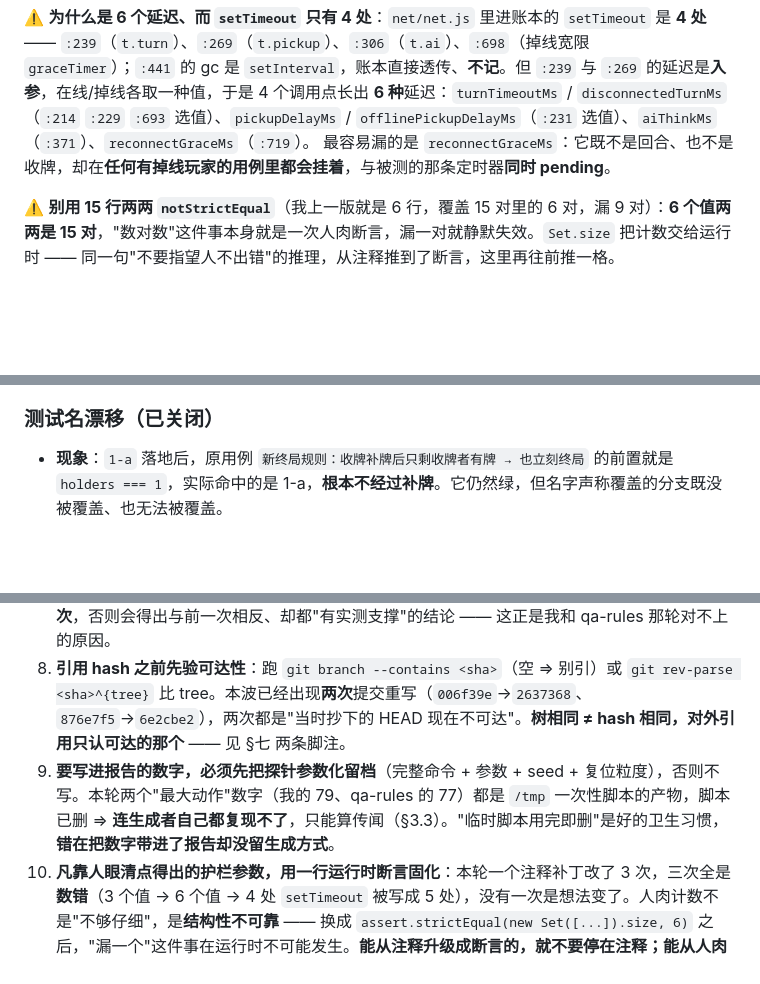
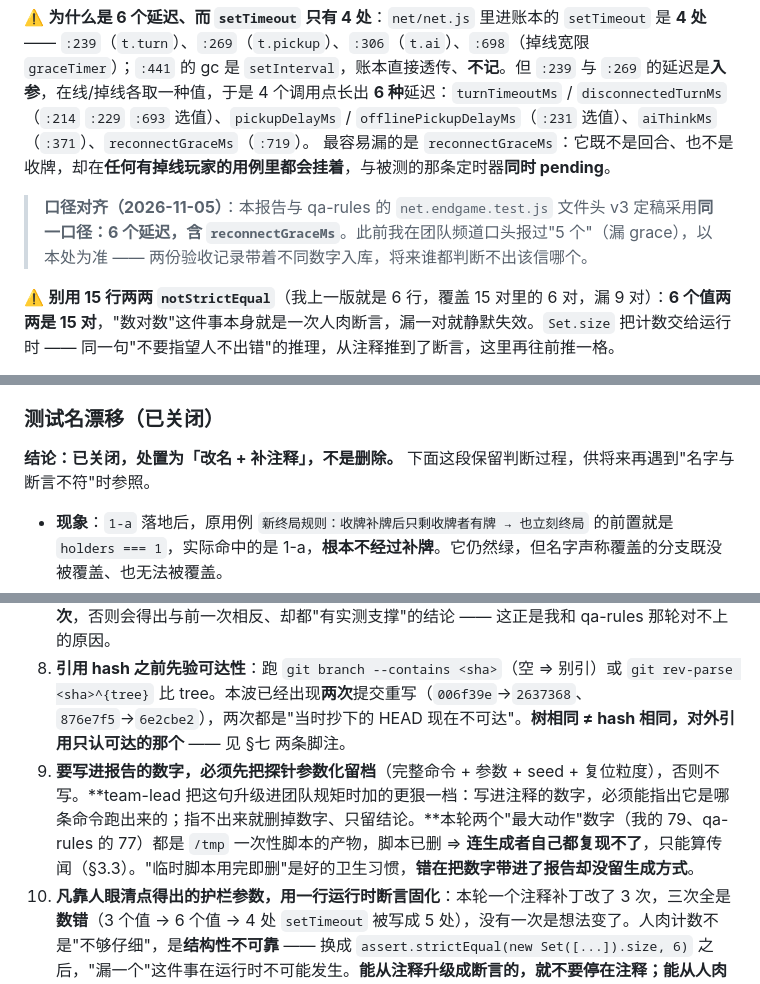
Before and after one commit to 1606701/Xiyou_joker, a Markdown page: production/qa/w3-rule01-review.md, 3 parts joined by grey strips. Drawn GitHub-style; blank space fills up the shorter version.

Commit message:
docs(qa): timer 口径统一为 6（含 reconnectGraceMs），536 明确以改名方式关闭
- 与 qa-rules 的 net.endgame.test.js 文件头 v3 定稿对齐：6 个延迟（含 reconnectGraceMs），消除两份验收记录 5/6 冲突
- engine.test.js:536 结论显式化为「已关闭，处置为改名 + 补注释，不是删除」
- §6.3 第 9 条并入 team-lead 升级后的规矩措辞（指不出命令的数字就删掉只留结论）

```diff
--- a/production/qa/w3-rule01-review.md
+++ b/production/qa/w3-rule01-review.md
@@ -173,6 +173,8 @@ assert.deepStrictEqual(
 ⚠️ **为什么是 6 个延迟、而 `setTimeout` 只有 4 处**：`net/net.js` 里进账本的 `setTimeout` 是 **4 处** —— `:239`（`t.turn`）、`:269`（`t.pickup`）、`:306`（`t.ai`）、`:698`（掉线宽限 `graceTimer`）；`:441` 的 gc 是 `setInterval`，账本直接透传、**不记**。但 `:239` 与 `:269` 的延迟是**入参**，在线/掉线各取一种值，于是 4 个调用点长出 **6 种**延迟：`turnTimeoutMs` / `disconnectedTurnMs`（`:214` `:229` `:693` 选值）、`pickupDelayMs` / `offlinePickupDelayMs`（`:231` 选值）、`aiThinkMs`（`:371`）、`reconnectGraceMs`（`:719`）。
 最容易漏的是 `reconnectGraceMs`：它既不是回合、也不是收牌，却在**任何有掉线玩家的用例里都会挂着**，与被测的那条定时器**同时 pending**。
 
+> **口径对齐（2026-11-05）**：本报告与 qa-rules 的 `net.endgame.test.js` 文件头 v3 定稿采用**同一口径：6 个延迟，含 `reconnectGraceMs`**。此前我在团队频道口头报过"5 个"（漏 grace），以本处为准 —— 两份验收记录带着不同数字入库，将来谁都判断不出该信哪个。
+
 ⚠️ **别用 15 行两两 `notStrictEqual`**（我上一版就是 6 行，覆盖 15 对里的 6 对，漏 9 对）：**6 个值两两是 15 对**，"数对数"这件事本身就是一次人肉断言，漏一对就静默失效。`Set.size` 把计数交给运行时 —— 同一句"不要指望人不出错"的推理，从注释推到了断言，这里再往前推一格。
 
 ⚠️ **位置写错，它就恒真**：若把 delay 断言拆成"终局之后的独立断言"，那时账本本就该空，`filter(...).length` 恒为 0 —— 写 `=== 1` 才红，写成 `=== 0`、或干脆忘了写，就**永远绿**。这与 N3 那条「假绿」是同一族：**不是断言写错，是断言位置选错 ⇒ 恒真 ⇒ 假覆盖**。
@@ -293,6 +295,8 @@ assert.deepStrictEqual(
 
 ### 测试名漂移（已关闭）
 
+**结论：已关闭，处置为「改名 + 补注释」，不是删除。** 下面这段保留判断过程，供将来再遇到"名字与断言不符"时参照。
+
 - **现象**：`1-a` 落地后，原用例 `新终局规则：收牌补牌后只剩收牌者有牌 → 也立刻终局` 的前置就是 `holders === 1`，实际命中的是 1-a，**根本不经过补牌**。它仍然绿，但名字声称覆盖的分支既没被覆盖、也无法被覆盖。
 - **我最初的处置建议**：判为「P3-1 的弱化重复，建议删除」。
 - **最终处置（team-lead 复核后修正）**：**改名 + 补注释，不删**。原因：该用例断言 `p0.penaltyPile.length === 3`（桌面 1 + 手牌 2），**断言的是「桌面转移」与「1-a」的先后顺序**，而 P3-1 那条只守「不复活 + 摸牌堆未被消耗」，**两者不是包含关系**，删掉会丢一条真断言（MUT-J 正好打出这一红）。
@@ -338,7 +342,7 @@ assert.deepStrictEqual(
 6. （口径）**`seed` 相同 ≠ 牌局相同**：`mulberry32(seed)` 的复位粒度与循环嵌套顺序都会改变牌局集合。跨人引用数字时必须同时说明这两点。
 7. （口径）**涉及真实定时器的用例，单次结果只是采样**：N4 这类用例连跑 10 次，红数分别是 6（只关 `:369`）和 5（只关 `:247`）—— 不是 0/10 也不是 10/10。判"有守 / 无守"之前**连跑 ≥10 次**，否则会得出与前一次相反、却都"有实测支撑"的结论 —— 这正是我和 qa-rules 那轮对不上的原因。
 8. **引用 hash 之前先验可达性**：跑 `git branch --contains <sha>`（空 ⇒ 别引）或 `git rev-parse <sha>^{tree}` 比 tree。本波已经出现**两次**提交重写（`006f39e`→`2637368`、`876e7f5`→`6e2cbe2`），两次都是"当时抄下的 HEAD 现在不可达"。**树相同 ≠ hash 相同，对外引用只认可达的那个** —— 见 §七 两条脚注。
-9. **要写进报告的数字，必须先把探针参数化留档**（完整命令 + 参数 + seed + 复位粒度），否则不写。本轮两个"最大动作"数字（我的 79、qa-rules 的 77）都是 `/tmp` 一次性脚本的产物，脚本已删 ⇒ **连生成者自己都复现不了**，只能算传闻（§3.3）。"临时脚本用完即删"是好的卫生习惯，**错在把数字带进了报告却没留生成方式**。
+9. **要写进报告的数字，必须先把探针参数化留档**（完整命令 + 参数 + seed + 复位粒度），否则不写。**team-lead 把这句升级进团队规矩时加的更狠一档：写进注释的数字，必须能指出它是哪条命令跑出来的；指不出来就删掉数字、只留结论。**本轮两个"最大动作"数字（我的 79、qa-rules 的 77）都是 `/tmp` 一次性脚本的产物，脚本已删 ⇒ **连生成者自己都复现不了**，只能算传闻（§3.3）。"临时脚本用完即删"是好的卫生习惯，**错在把数字带进了报告却没留生成方式**。
 10. **凡靠人眼清点得出的护栏参数，用一行运行时断言固化**：本轮一个注释补丁改了 3 次，三次全是**数错**（3 个值 → 6 个值 → 4 处 `setTimeout` 被写成 5 处），没有一次是想法变了。人肉计数不是"不够仔细"，是**结构性不可靠** —— 换成 `assert.strictEqual(new Set([...]).size, 6)` 之后，"漏一个"这件事在运行时不可能发生。**能从注释升级成断言的，就不要停在注释；能从人肉计数升级成 `Set.size` 的，就不要停在两两比较。**
 
 ---
```
